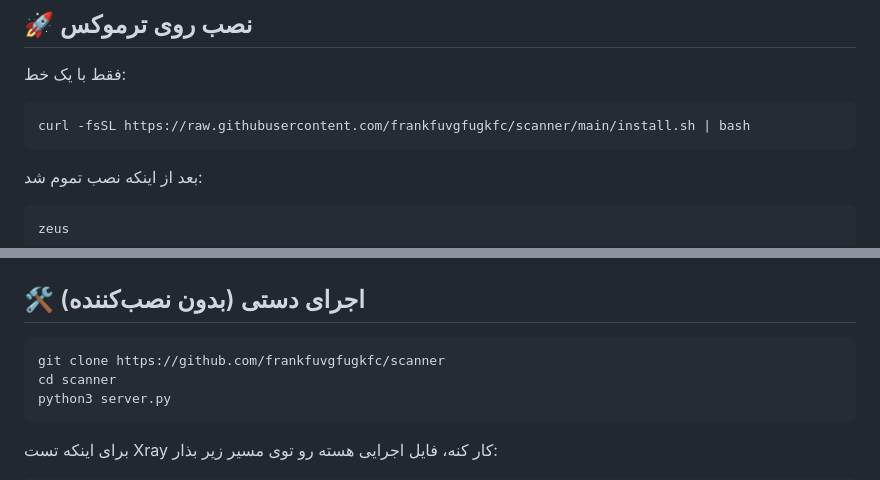
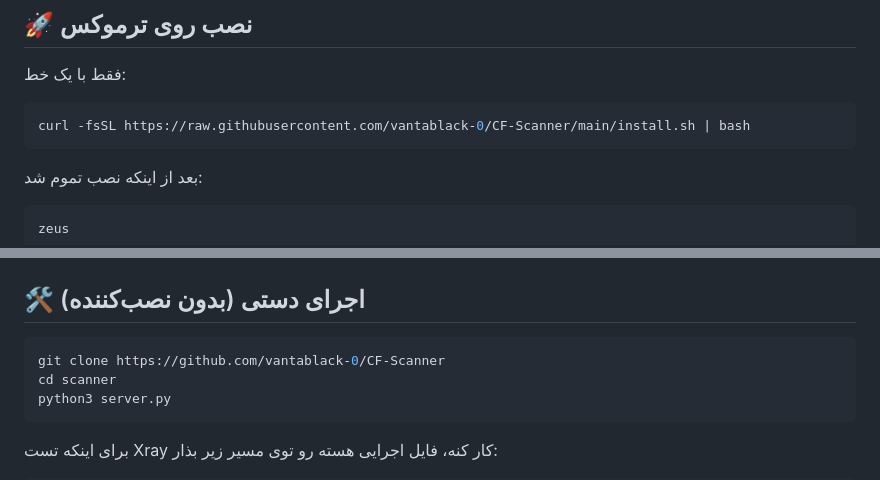
Before and after one commit to panel-zeus/IP-scanner, a Markdown page: README.md, 2 parts joined by grey strips. GitHub-like rendering.

````diff
--- a/README.md
+++ b/README.md
@@ -11,7 +11,7 @@
 فقط با یک خط:
 
 ```bash
-curl -fsSL https://raw.githubusercontent.com/frankfuvgfugkfc/scanner/main/install.sh | bash
+curl -fsSL https://raw.githubusercontent.com/vantablack-0/CF-Scanner/main/install.sh | bash
 ```
 
 بعد از اینکه نصب تموم شد:
@@ -110,7 +110,7 @@ http://127.0.0.1:8000/
 ## 🛠 اجرای دستی (بدون نصب‌کننده)
 
 ```bash
-git clone https://github.com/frankfuvgfugkfc/scanner
+git clone https://github.com/vantablack-0/CF-Scanner
 cd scanner
 python3 server.py
 ```
````
